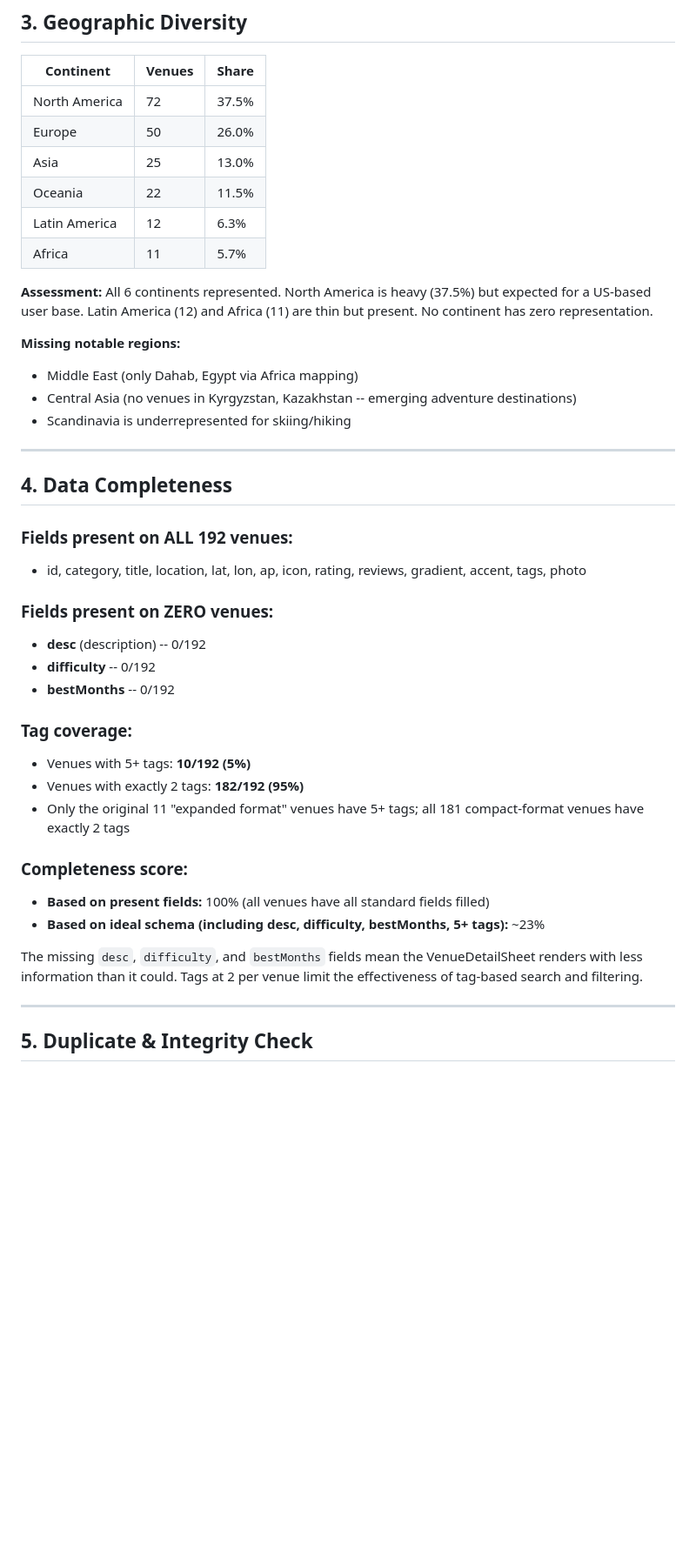
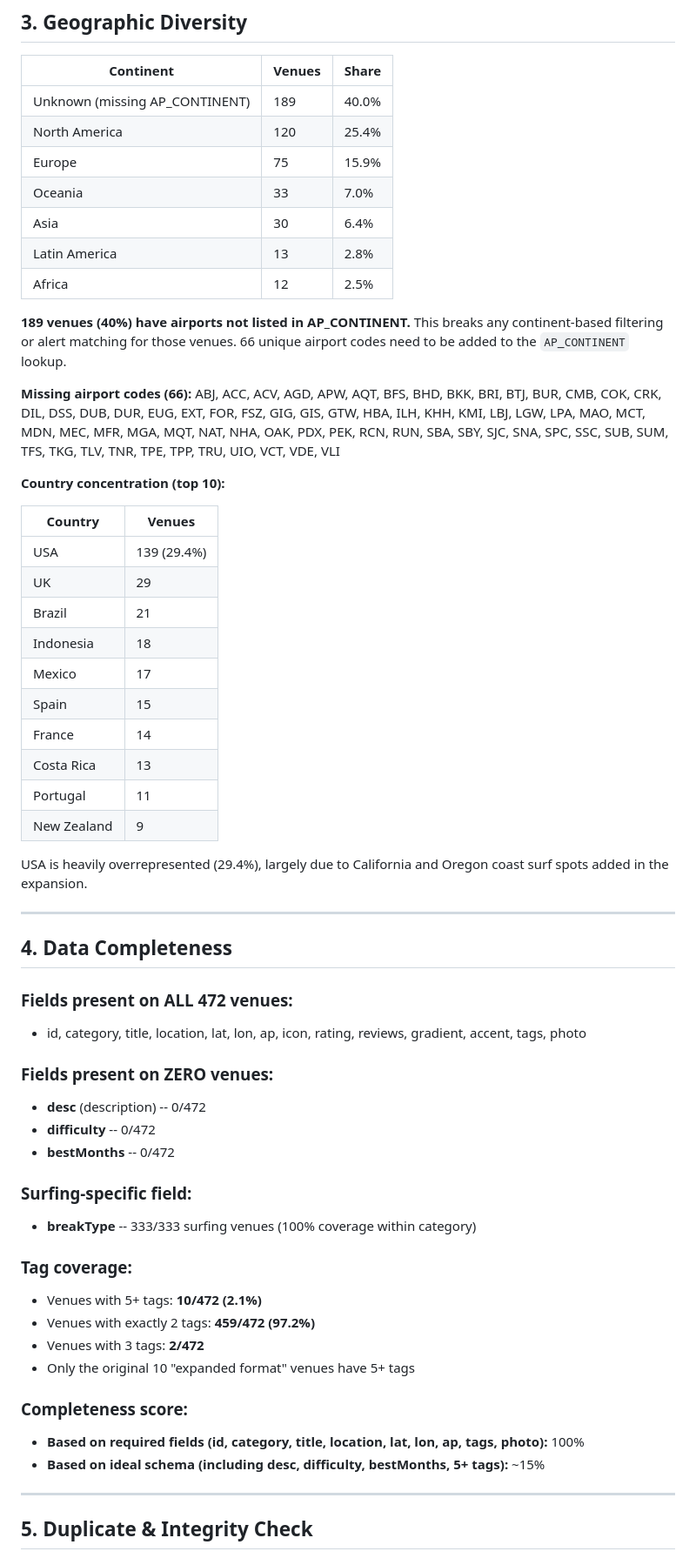
Before and after one commit to j1mmychu/peakly, a Markdown page: reports/data-enrichment-report.md, the part around one of its changes. Shown at 87% size. Drawn GitHub-style; blank space fills up the shorter version.

```diff
--- a/reports/data-enrichment-report.md
+++ b/reports/data-enrichment-report.md
@@ -53,42 +65,59 @@ Photo coverage holds at 100% (192/192), with one duplicate photo URL detected. Z
 
 | Continent | Venues | Share |
 |-----------|--------|-------|
-| North America | 72 | 37.5% |
-| Europe | 50 | 26.0% |
-| Asia | 25 | 13.0% |
-| Oceania | 22 | 11.5% |
-| Latin America | 12 | 6.3% |
-| Africa | 11 | 5.7% |
+| Unknown (missing AP_CONTINENT) | 189 | 40.0% |
+| North America | 120 | 25.4% |
+| Europe | 75 | 15.9% |
+| Oceania | 33 | 7.0% |
+| Asia | 30 | 6.4% |
+| Latin America | 13 | 2.8% |
+| Africa | 12 | 2.5% |
 
-**Assessment:** All 6 continents represented. North America is heavy (37.5%) but expected for a US-based user base. Latin America (12) and Africa (11) are thin but present. No continent has zero representation.
+**189 venues (40%) have airports not listed in AP_CONTINENT.** This breaks any continent-based filtering or alert matching for those venues. 66 unique airport codes need to be added to the `AP_CONTINENT` lookup.
 
-**Missing notable regions:**
-- Middle East (only Dahab, Egypt via Africa mapping)
-- Central Asia (no venues in Kyrgyzstan, Kazakhstan -- emerging adventure destinations)
-- Scandinavia is underrepresented for skiing/hiking
+**Missing airport codes (66):** ABJ, ACC, ACV, AGD, APW, AQT, BFS, BHD, BKK, BRI, BTJ, BUR, CMB, COK, CRK, DIL, DSS, DUB, DUR, EUG, EXT, FOR, FSZ, GIG, GIS, GTW, HBA, ILH, KHH, KMI, LBJ, LGW, LPA, MAO, MCT, MDN, MEC, MFR, MGA, MQT, NAT, NHA, OAK, PDX, PEK, RCN, RUN, SBA, SBY, SJC, SNA, SPC, SSC, SUB, SUM, TFS, TKG, TLV, TNR, TPE, TPP, TRU, UIO, VCT, VDE, VLI
+
+**Country concentration (top 10):**
+
+| Country | Venues |
+|---------|--------|
+| USA | 139 (29.4%) |
+| UK | 29 |
+| Brazil | 21 |
+| Indonesia | 18 |
+| Mexico | 17 |
+| Spain | 15 |
+| France | 14 |
+| Costa Rica | 13 |
+| Portugal | 11 |
+| New Zealand | 9 |
+
+USA is heavily overrepresented (29.4%), largely due to California and Oregon coast surf spots added in the expansion.
 
 ---
 
 ## 4. Data Completeness
 
-### Fields present on ALL 192 venues:
+### Fields present on ALL 472 venues:
 - id, category, title, location, lat, lon, ap, icon, rating, reviews, gradient, accent, tags, photo
 
 ### Fields present on ZERO venues:
-- **desc** (description) -- 0/192
-- **difficulty** -- 0/192
-- **bestMonths** -- 0/192
+- **desc** (description) -- 0/472
+- **difficulty** -- 0/472
+- **bestMonths** -- 0/472
+
+### Surfing-specific field:
+- **breakType** -- 333/333 surfing venues (100% coverage within category)
 
 ### Tag coverage:
-- Venues with 5+ tags: **10/192 (5%)**
-- Venues with exactly 2 tags: **182/192 (95%)**
-- Only the original 11 "expanded format" venues have 5+ tags; all 181 compact-format venues have exactly 2 tags
+- Venues with 5+ tags: **10/472 (2.1%)**
+- Venues with exactly 2 tags: **459/472 (97.2%)**
+- Venues with 3 tags: **2/472**
+- Only the original 10 "expanded format" venues have 5+ tags
 
 ### Completeness score:
-- **Based on present fields:** 100% (all venues have all standard fields filled)
-- **Based on ideal schema (including desc, difficulty, bestMonths, 5+ tags):** ~23%
-
-The missing `desc`, `difficulty`, and `bestMonths` fields mean the VenueDetailSheet renders with less information than it could. Tags at 2 per venue limit the effectiveness of tag-based search and filtering.
+- **Based on required fields (id, category, title, location, lat, lon, ap, tags, photo):** 100%
+- **Based on ideal schema (including desc, difficulty, bestMonths, 5+ tags):** ~15%
 
 ---
 
```
Also changed, not shown: other parts of reports/data-enrichment-report.md (+67 -37 lines).
